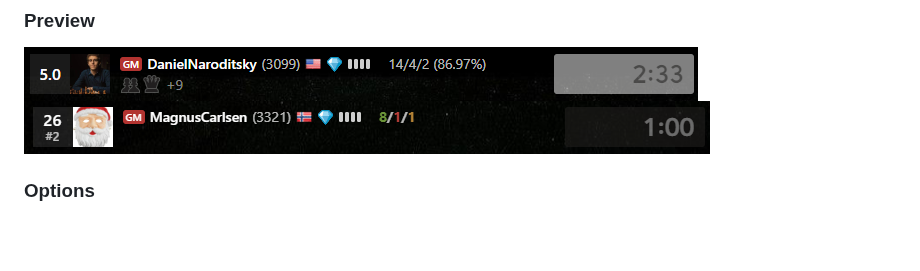
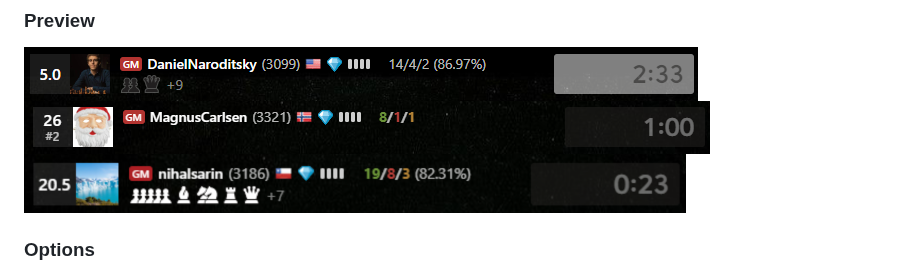
Before and after one commit to thieleju/chess-com-insights, a Markdown page: README.md, the part around the change. GitHub-like rendering; pictures changed too: images/preview3.png; blank space fills up the shorter version.

Commit message:
Update readme and preview images

```diff
--- a/README.md
+++ b/README.md
@@ -19,6 +19,7 @@ Use the icon in the top right corner to adjust the settings.
 ### Preview
 ![preview](images/preview.png)
 ![preview](images/preview2.png)
+![preview](images/preview3.png)
 
 ### Options
 
```
Also changed, not shown: images/preview_full2.png (added).
